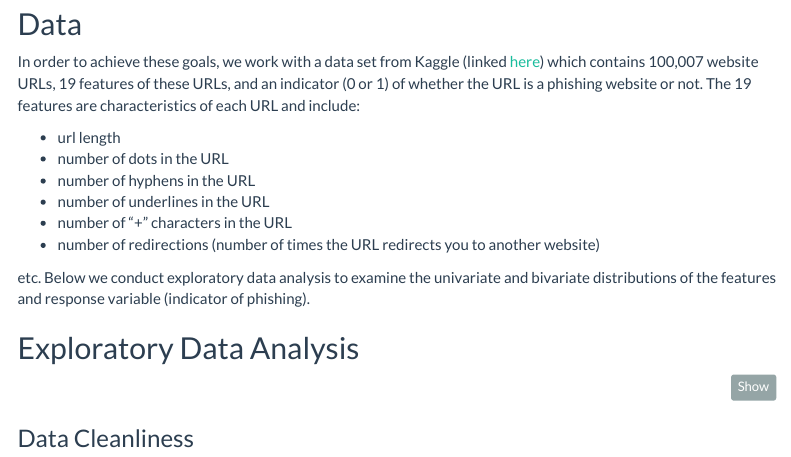
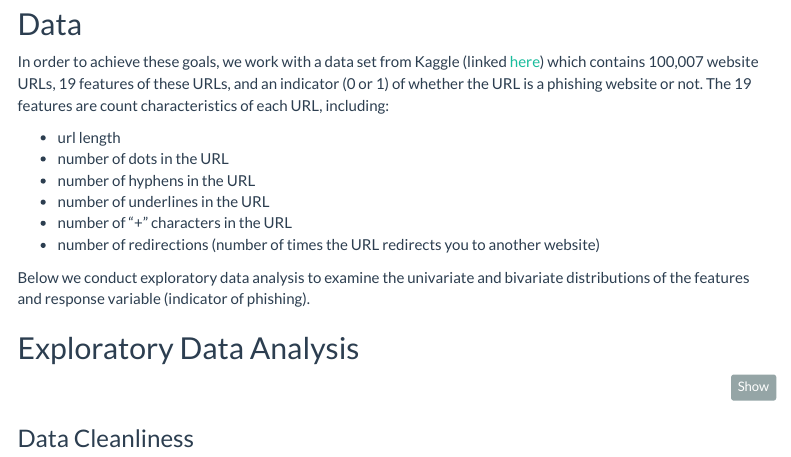
Before and after one commit to TTmaoWill/bios735Grp1, an R Markdown document (FinalReport/FinalReport.Rmd): the page in a window 1100 px wide, from 530 px down. The pictures show the output file FinalReport/FinalReport.html that the author committed with the source, opened offline; menus at the side of the page are left out.

Commit message:
small edit

```diff
--- a/FinalReport/FinalReport.Rmd
+++ b/FinalReport/FinalReport.Rmd
@@ -36,7 +36,7 @@ The goal of this project is to be able to predict whether or not a website link
 
 ## Data
 
-In order to achieve these goals, we work with a data set from Kaggle (linked [here](https://www.kaggle.com/datasets/danielfernandon/web-page-phishing-dataset)) which contains 100,007 website URLs, 19 features of these URLs, and an indicator (0 or 1) of whether the URL is a phishing website or not. The 19 features are characteristics of each URL and include:
+In order to achieve these goals, we work with a data set from Kaggle (linked [here](https://www.kaggle.com/datasets/danielfernandon/web-page-phishing-dataset)) which contains 100,007 website URLs, 19 features of these URLs, and an indicator (0 or 1) of whether the URL is a phishing website or not. The 19 features are count characteristics of each URL, including:
 
 * url length
 * number of dots in the URL
@@ -45,7 +45,7 @@ In order to achieve these goals, we work with a data set from Kaggle (linked [he
 * number of "+" characters in the URL
 * number of redirections (number of times the URL redirects you to another website)
 
-etc. Below we conduct exploratory data analysis to examine the univariate and bivariate distributions of the features and response variable (indicator of phishing).
+Below we conduct exploratory data analysis to examine the univariate and bivariate distributions of the features and response variable (indicator of phishing).
 
 ## Exploratory Data Analysis
 
```
Also changed, not shown: FinalReport/FinalReport.html.
